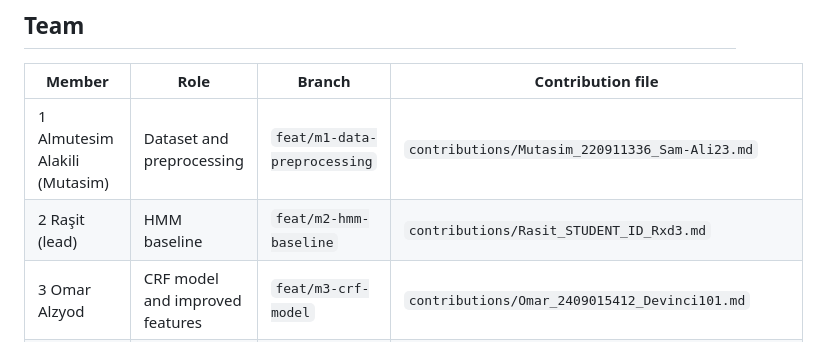
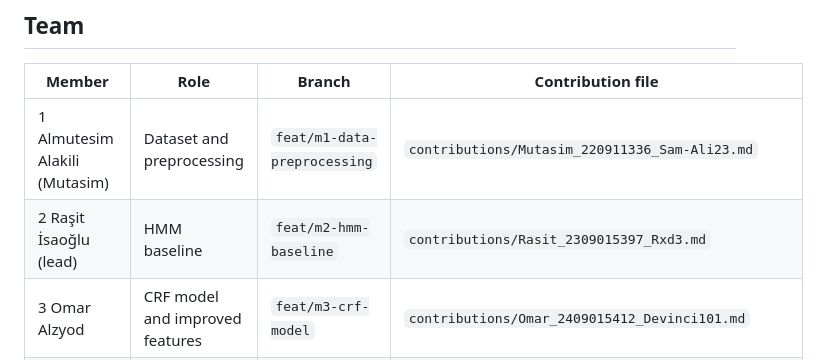
Before and after one commit to Rxd3/RECAP, a Markdown page: README.md, the part around the change. Drawn GitHub-style.

Commit message:
docs(contributions): add Member 2's student ID

```diff
--- a/README.md
+++ b/README.md
@@ -338,7 +338,7 @@ Top-level files: `LICENSE` (MIT), `CONTRIBUTING.md` (daily Git checklist), `TEAM
 | Member | Role | Branch | Contribution file |
 | --- | --- | --- | --- |
 | 1 Almutesim Alakili (Mutasim) | Dataset and preprocessing | `feat/m1-data-preprocessing` | `contributions/Mutasim_220911336_Sam-Ali23.md` |
-| 2 Raşit (lead) | HMM baseline | `feat/m2-hmm-baseline` | `contributions/Rasit_STUDENT_ID_Rxd3.md` |
+| 2 Raşit İsaoğlu (lead) | HMM baseline | `feat/m2-hmm-baseline` | `contributions/Rasit_2309015397_Rxd3.md` |
 | 3 Omar Alzyod | CRF model and improved features | `feat/m3-crf-model` | `contributions/Omar_2409015412_Devinci101.md` |
 | 4 Mohamed Kamaleldin Eliwa | Feature engineering | `feat/m4-feature-engineering` | `contributions/Mohamed_2309015740_Mokamaleldin.md` |
 | 5 Abdlaraouf Alkabir | Evaluation and error analysis | `feat/m5-evaluation` | `contributions/Abdlaraouf_2309015482_afel6.md` |
```
Also changed, not shown: TEAM_TASKS.md (+1 -1 lines), contributions/Rasit_2309015397_Rxd3.md (renamed from contributions/Rasit_STUDENT_ID_Rxd3.md).
